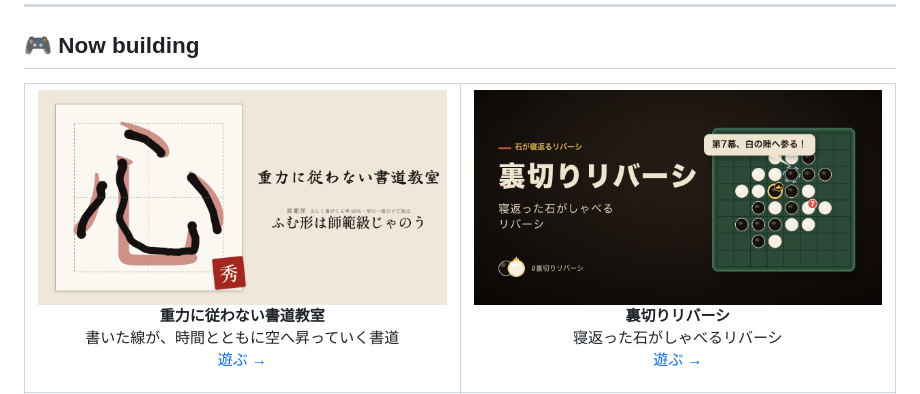
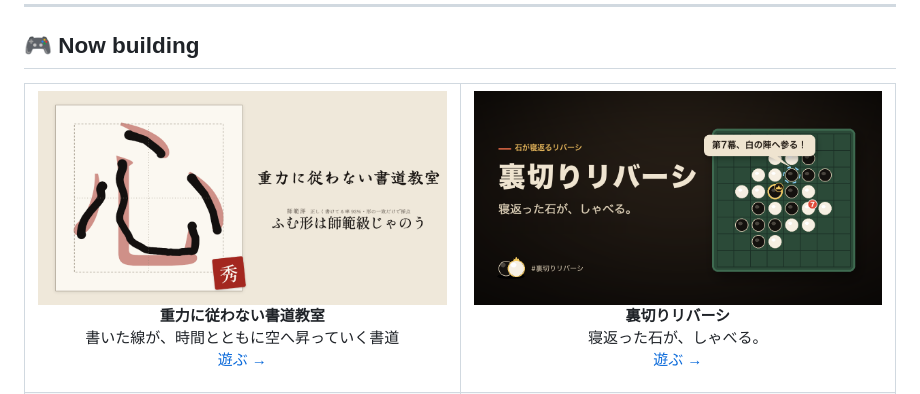
Before and after one commit to kaionn/kaionn, a Markdown page: README.md, the part around one of its changes. Drawn GitHub-style; pictures changed too: docs/profile-cards/uragiri-reversi.png.

Commit message:
docs: 裏切りリバーシのカードを新しい OGP に差し替える (#12)
題のフック追加後の画像と、「寝返った石が、しゃべる。」の副題に揃える。

Co-authored-by: kaionn <kaionn@users.noreply.github.com>

```diff
--- a/README.md
+++ b/README.md
@@ -75,7 +75,7 @@
       </a>
       <p>
         <strong>裏切りリバーシ</strong><br />
-        寝返った石がしゃべるリバーシ<br />
+        寝返った石が、しゃべる。<br />
         <a href="https://uragiri-reversi.kaion-engin.workers.dev">遊ぶ →</a>
       </p>
     </td>
```
Also changed, not shown: other parts of README.md (+1 -1 lines).
